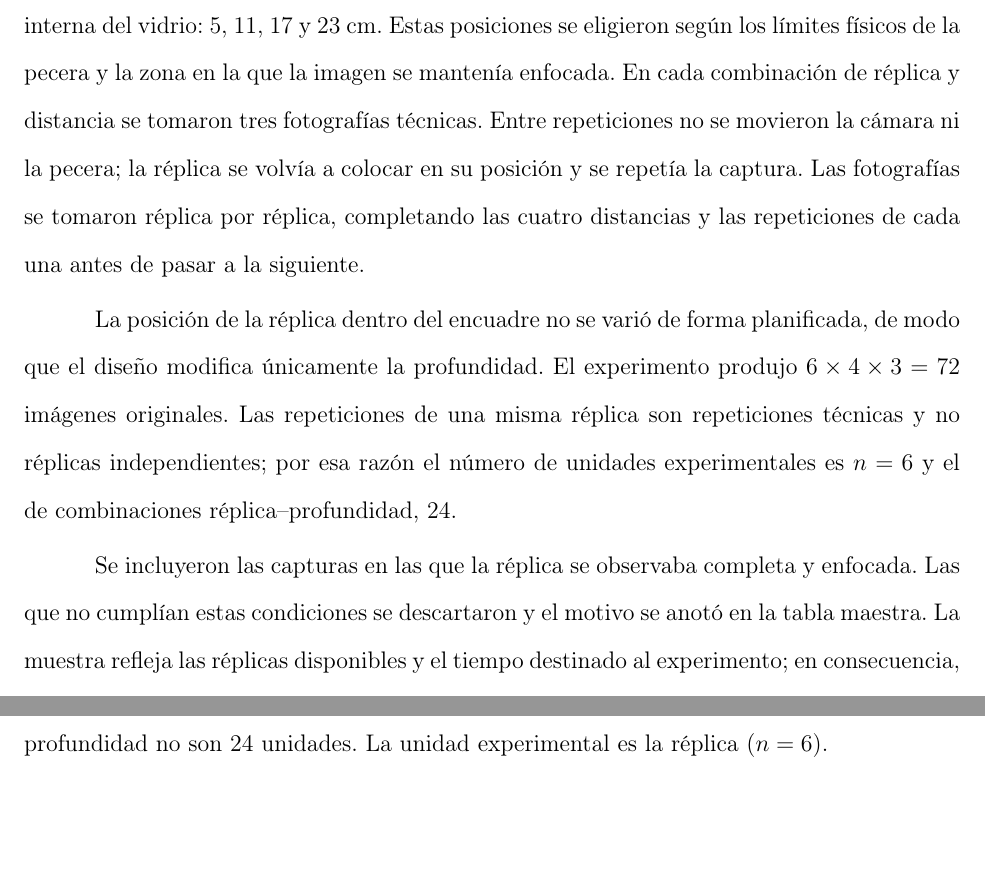
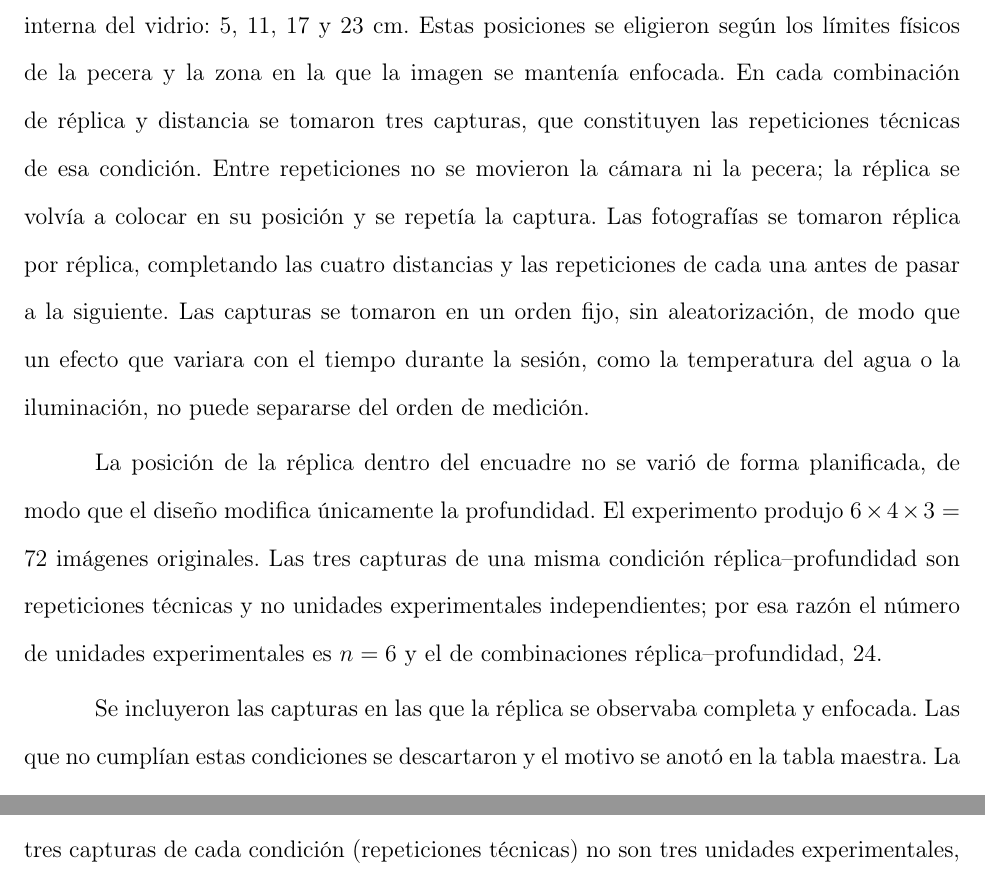
Before and after one commit to Zequi20/ProyectoTPF, a LaTeX document (main.tex, which reads capitulos/3-metodologia.tex, capitulos/4-resultados.tex): two parts of pages 68 and 116 of 149 before the commit and two parts of pages 68 and 115 of 149 after it, joined at a grey line, cut so that both start at the same text, the shorter picture padded with empty space. Compiled offline with pdfLaTeX.

Commit message:
Población, muestra y repeticiones técnicas con terminología uniforme
Población de estudio: imágenes de réplicas tomadas a través del vidrio de
la pecera. Muestra no probabilística por conveniencia (n = 6). Usa
«capturas» y «repeticiones técnicas» en lugar de «réplicas» o
«fotografías técnicas».

Matriz de seguimiento de la tutora, cambios rápidos (parte B).

Co-Authored-By: Claude Opus 5.5 <noreply@anthropic.com>

```diff
--- a/capitulos/3-metodologia.tex
+++ b/capitulos/3-metodologia.tex
@@ -53,9 +53,9 @@ R6 & 209,7 & 0,6 & 35,3 & 0,6 \\
 \end{tabular}
 \end{table}
 
-Cada réplica se ubicó con su plano de simetría a cuatro distancias nominales de la cara interna del vidrio: 5, 11, 17 y 23~cm. Estas posiciones se eligieron según los límites físicos de la pecera y la zona en la que la imagen se mantenía enfocada. En cada combinación de réplica y distancia se tomaron tres fotografías técnicas. Entre repeticiones no se movieron la cámara ni la pecera; la réplica se volvía a colocar en su posición y se repetía la captura. Las fotografías se tomaron réplica por réplica, completando las cuatro distancias y las repeticiones de cada una antes de pasar a la siguiente.
+Cada réplica se ubicó con su plano de simetría a cuatro distancias nominales de la cara interna del vidrio: 5, 11, 17 y 23~cm. Estas posiciones se eligieron según los límites físicos de la pecera y la zona en la que la imagen se mantenía enfocada. En cada combinación de réplica y distancia se tomaron tres capturas, que constituyen las repeticiones técnicas de esa condición. Entre repeticiones no se movieron la cámara ni la pecera; la réplica se volvía a colocar en su posición y se repetía la captura. Las fotografías se tomaron réplica por réplica, completando las cuatro distancias y las repeticiones de cada una antes de pasar a la siguiente. Las capturas se tomaron en un orden fijo, sin aleatorización, de modo que un efecto que variara con el tiempo durante la sesión, como la temperatura del agua o la iluminación, no puede separarse del orden de medición.
 
-La posición de la réplica dentro del encuadre no se varió de forma planificada, de modo que el diseño modifica únicamente la profundidad. El experimento produjo $6 \times 4 \times 3 = 72$ imágenes originales. Las repeticiones de una misma réplica son repeticiones técnicas y no réplicas independientes; por esa razón el número de unidades experimentales es $n = 6$ y el de combinaciones réplica--profundidad, 24.
+La posición de la réplica dentro del encuadre no se varió de forma planificada, de modo que el diseño modifica únicamente la profundidad. El experimento produjo $6 \times 4 \times 3 = 72$ imágenes originales. Las tres capturas de una misma condición réplica--profundidad son repeticiones técnicas y no unidades experimentales independientes; por esa razón el número de unidades experimentales es $n = 6$ y el de combinaciones réplica--profundidad, 24.
 
 Se incluyeron las capturas en las que la réplica se observaba completa y enfocada. Las que no cumplían estas condiciones se descartaron y el motivo se anotó en la tabla maestra. La muestra refleja las réplicas disponibles y el tiempo destinado al experimento; en consecuencia, los resultados se interpretan como una evaluación experimental del montaje y no como una generalización a todos los peces.
 
--- a/capitulos/4-resultados.tex
+++ b/capitulos/4-resultados.tex
@@ -291,6 +291,6 @@ A modo de ejemplo, la Figura~\ref{fig:4-captura} muestra una de las capturas pro
 
 \section{Alcance de los resultados}
 
-Estos resultados son válidos para las seis réplicas rígidas, la cámara Realme C71, la pecera de vidrio, las cuatro posiciones y la iluminación utilizadas. No se trasladan directamente a peces vivos, en movimiento, en agua turbia, parcialmente ocultos o en posiciones laterales que no se fotografiaron. Tampoco deben confundirse repeticiones con unidades: las tres capturas técnicas no son tres unidades experimentales, y las 24 combinaciones réplica--profundidad no son 24 unidades. La unidad experimental es la réplica ($n = 6$).
+Estos resultados son válidos para las seis réplicas rígidas, la cámara Realme C71, la pecera de vidrio, las cuatro posiciones y la iluminación utilizadas. No se trasladan directamente a peces vivos, en movimiento, en agua turbia, parcialmente ocultos o en posiciones laterales que no se fotografiaron. Tampoco deben confundirse repeticiones con unidades: las tres capturas de cada condición (repeticiones técnicas) no son tres unidades experimentales, y las 24 combinaciones réplica--profundidad no son 24 unidades. La unidad experimental es la réplica ($n = 6$).
 
 En conjunto, los datos muestran una ventaja clara de B y C, con la profundidad conocida, y en segundo lugar de \Aprime, frente a A en las dos medidas; entre B y C no se detectó diferencia en LT. Estas conclusiones se apoyan en la réplica como unidad y en referencias físicas de calibre, y se limitan al flujo de procesamiento, al montaje y a las referencias registradas.
```
Also changed, not shown: capitulos/5-conclusiones.tex (+2 -2 lines), capitulos/3-metodologia.tex (2 more changed lines), capitulos/4-resultados.tex (2 more changed lines).
